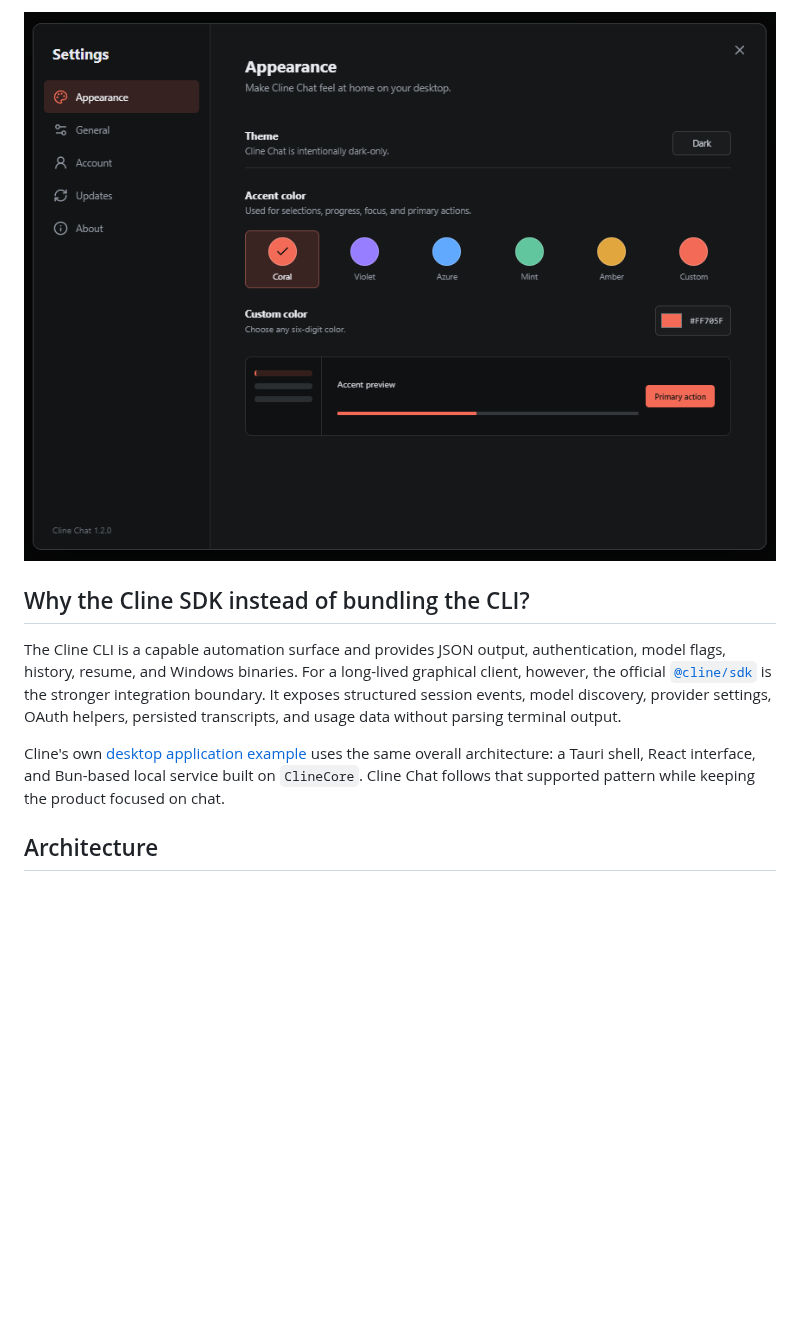
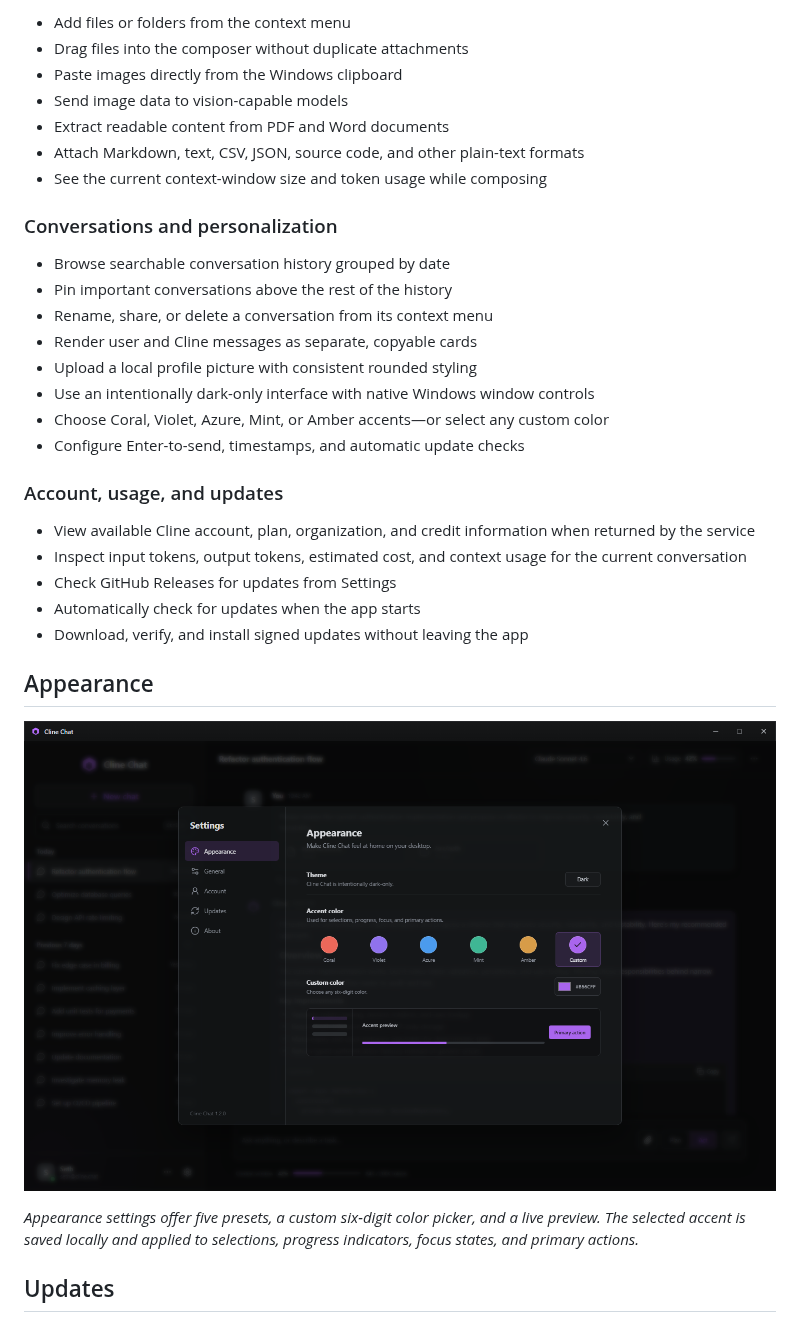
Before and after one commit to sethrickert/cline-app, a Markdown page: README.md, the part around one of its changes. Rendered like a GitHub page; pictures changed too: docs/screenshots/cline-chat-appearance-settings.png; blank space fills up the shorter version.

```diff
--- a/README.md
+++ b/README.md
@@ -27,10 +39,36 @@ A polished, dark-only Windows desktop chat client for Cline models.
 
-![GitHub update settings](docs/screenshots/cline-chat-appearance-settings.png)
+- Add files or folders from the context menu
+- Drag files into the composer without duplicate attachments
+- Paste images directly from the Windows clipboard
+- Send image data to vision-capable models
+- Extract readable content from PDF and Word documents
+- Attach Markdown, text, CSV, JSON, source code, and other plain-text formats
+- See the current context-window size and token usage while composing
 
-## Why the Cline SDK instead of bundling the CLI?
+### Conversations and personalization
 
-The Cline CLI is a capable automation surface and provides JSON output, authentication, model flags, history, resume, and Windows binaries. For a long-lived graphical client, however, the official [`@cline/sdk`](https://github.com/cline/cline/tree/main/sdk) is the stronger integration boundary. It exposes structured session events, model discovery, provider settings, OAuth helpers, persisted transcripts, and usage data without parsing terminal output.
+- Browse searchable conversation history grouped by date
+- Pin important conversations above the rest of the history
+- Rename, share, or delete a conversation from its context menu
+- Render user and Cline messages as separate, copyable cards
+- Upload a local profile picture with consistent rounded styling
+- Use an intentionally dark-only interface with native Windows window controls
+- Choose Coral, Violet, Azure, Mint, or Amber accents—or select any custom color
+- Configure Enter-to-send, timestamps, and automatic update checks
 
-Cline's own [desktop application example](https://github.com/cline/cline/tree/main/apps/examples/desktop-app) uses the same overall architecture: a Tauri shell, React interface, and Bun-based local service built on `ClineCore`. Cline Chat follows that supported pattern while keeping the product focused on chat.
+### Account, usage, and updates
 
-## Architecture
+- View available Cline account, plan, organization, and credit information when returned by the service
+- Inspect input tokens, output tokens, estimated cost, and context usage for the current conversation
+- Check GitHub Releases for updates from Settings
+- Automatically check for updates when the app starts
+- Download, verify, and install signed updates without leaving the app
+
+## Appearance
+
+![Appearance settings with a custom purple accent](docs/screenshots/cline-chat-appearance-settings.png)
+
+*Appearance settings offer five presets, a custom six-digit color picker, and a live preview. The selected accent is saved locally and applied to selections, progress indicators, focus states, and primary actions.*
+
+## Updates
+
```
Also changed, not shown: other parts of README.md (+90 -57 lines), docs/screenshots/cline-chat-main.png, docs/screenshots/cline-chat-settings.png, 1 other file.
